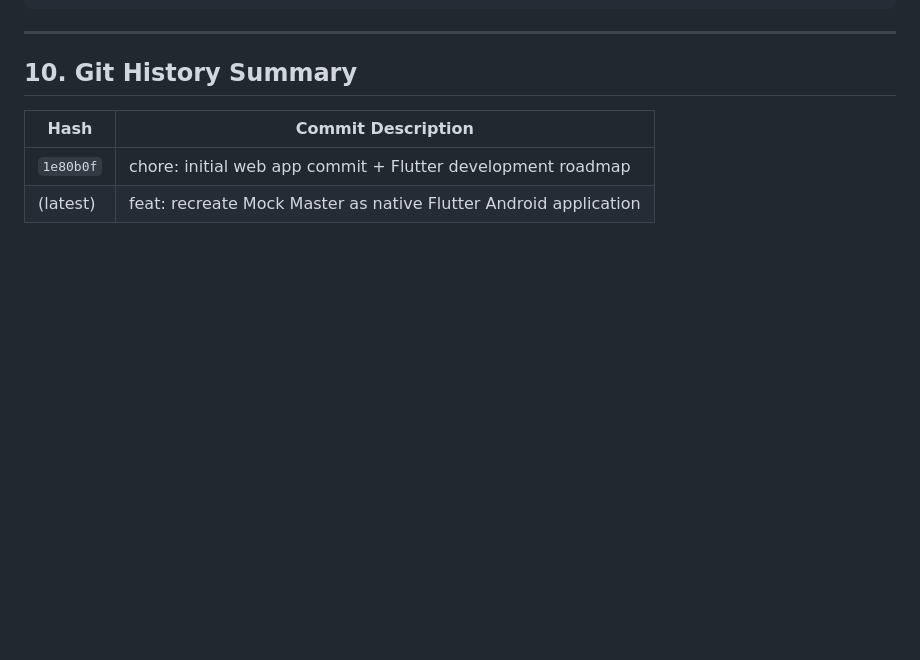
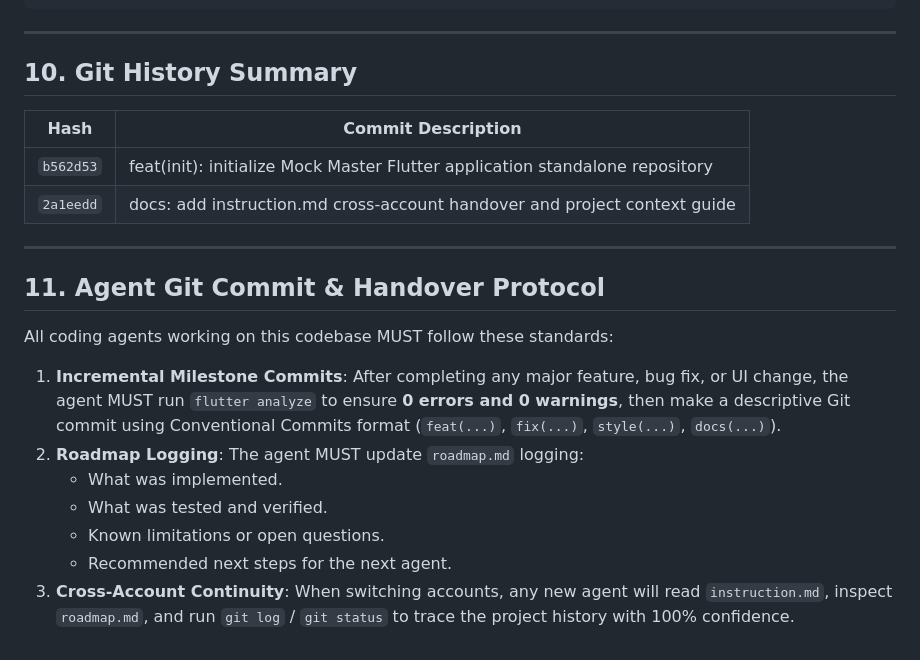
Before and after one commit to AnupZN/mock_master_flutter, a Markdown page: roadmap.md, the part around the change. Drawn GitHub-style; blank space fills up the shorter version.

Commit message:
docs: define mandatory Git commit & roadmap logging protocol for cross-account continuity

```diff
--- a/roadmap.md
+++ b/roadmap.md
@@ -243,5 +243,18 @@ APK Output: build/app/outputs/flutter-apk/app-release.apk
 
 | Hash | Commit Description |
 |---|---|
-| `1e80b0f` | chore: initial web app commit + Flutter development roadmap |
-| (latest) | feat: recreate Mock Master as native Flutter Android application |
+| `b562d53` | feat(init): initialize Mock Master Flutter application standalone repository |
+| `2a1eedd` | docs: add instruction.md cross-account handover and project context guide |
+
+---
+
+## 11. Agent Git Commit & Handover Protocol
+
+All coding agents working on this codebase MUST follow these standards:
+1. **Incremental Milestone Commits**: After completing any major feature, bug fix, or UI change, the agent MUST run `flutter analyze` to ensure **0 errors and 0 warnings**, then make a descriptive Git commit using Conventional Commits format (`feat(...)`, `fix(...)`, `style(...)`, `docs(...)`).
+2. **Roadmap Logging**: The agent MUST update `roadmap.md` logging:
+   - What was implemented.
+   - What was tested and verified.
+   - Known limitations or open questions.
+   - Recommended next steps for the next agent.
+3. **Cross-Account Continuity**: When switching accounts, any new agent will read `instruction.md`, inspect `roadmap.md`, and run `git log` / `git status` to trace the project history with 100% confidence.
```
Also changed, not shown: instruction.md (+9 -0 lines).
